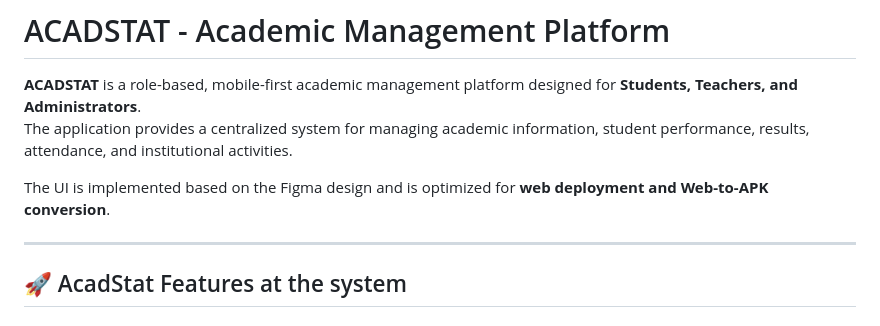
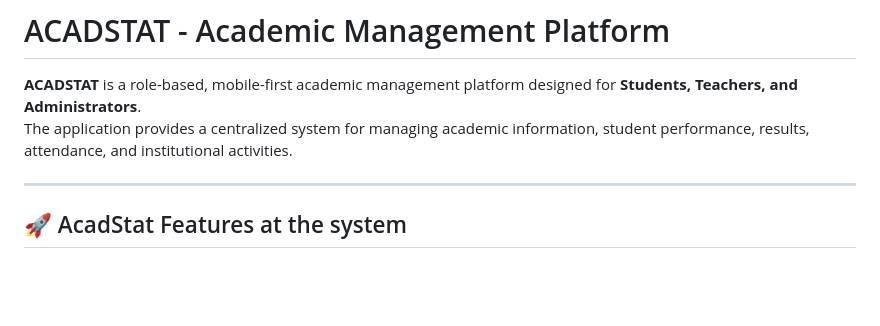
Before and after one commit to pokhrelsamir/Acadstat, a Markdown page: README.md, the part around the change. GitHub-like rendering; blank space fills up the shorter version.

```diff
--- a/README.md
+++ b/README.md
@@ -4,7 +4,6 @@
 **ACADSTAT** is a role-based, mobile-first academic management platform designed for **Students, Teachers, and Administrators**.
 The application provides a centralized system for managing academic information, student performance, results, attendance, and institutional activities.
 
-The UI is implemented based on the Figma design and is optimized for **web deployment and Web-to-APK conversion**.
 
 ---
 
```
